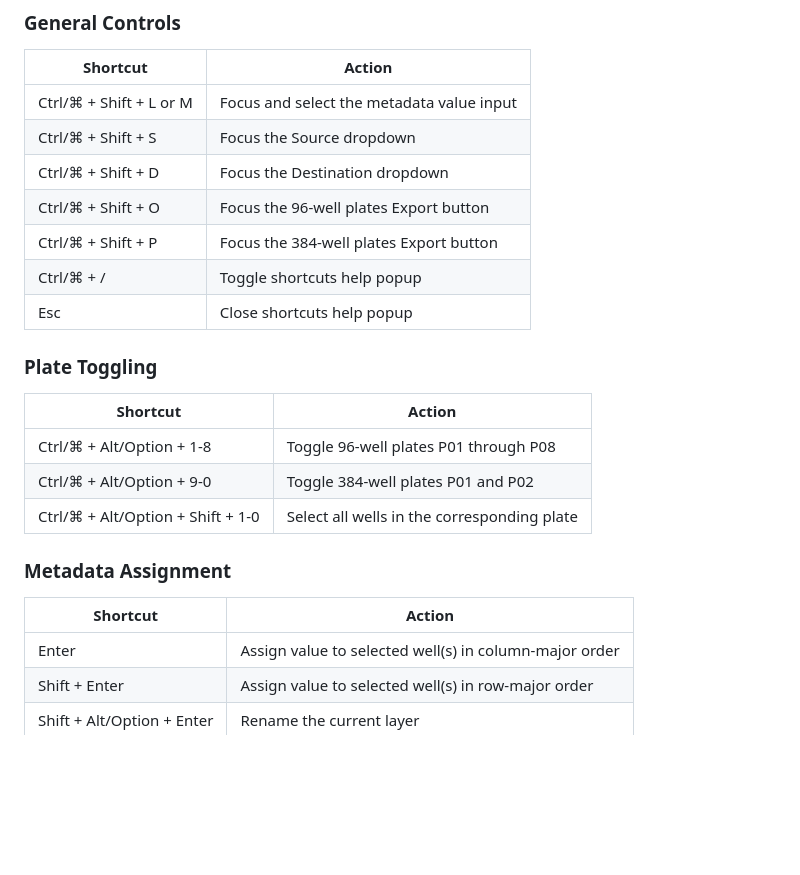
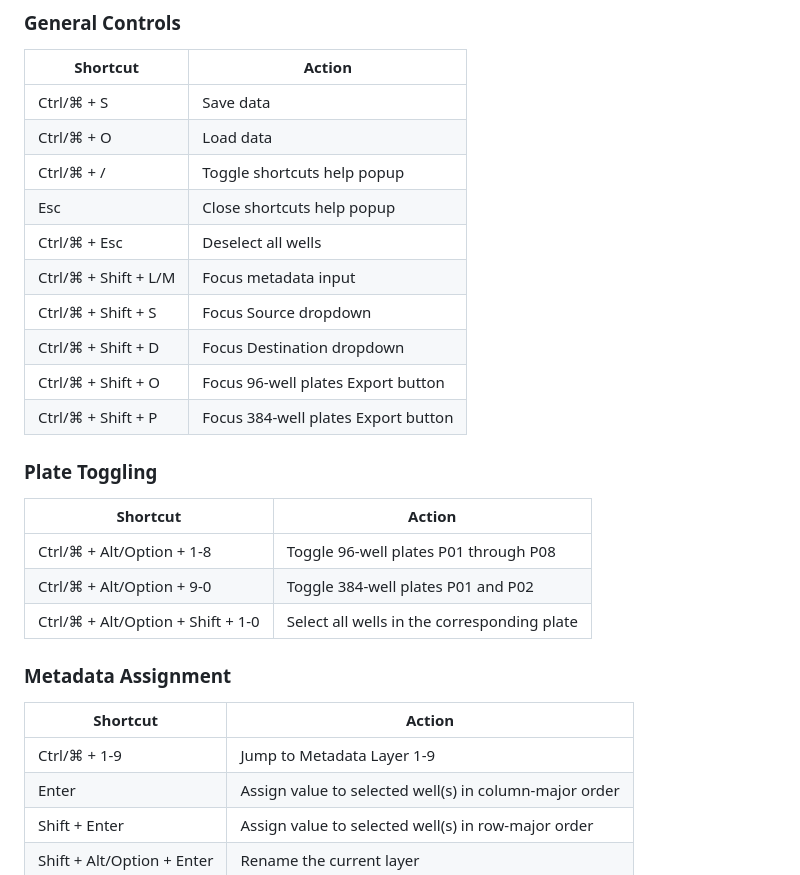
Before and after one commit to aakshmn/ratmap, a Markdown page: README.md, the part around the change. GitHub-like rendering; blank space fills up the shorter version.

Commit message:
Update Shortcuts Section

```diff
--- a/README.md
+++ b/README.md
@@ -140,13 +140,16 @@ The app features a built-in shortcuts help popup (Press Ctrl/⌘ + / to view). A
 ### General Controls
 | Shortcut | Action |
 |---------|--------|
-| Ctrl/⌘ + Shift + L or M | Focus and select the metadata value input |
-| Ctrl/⌘ + Shift + S | Focus the Source dropdown |
-| Ctrl/⌘ + Shift + D | Focus the Destination dropdown |
-| Ctrl/⌘ + Shift + O | Focus the 96-well plates Export button |
-| Ctrl/⌘ + Shift + P | Focus the 384-well plates Export button |
+| Ctrl/⌘ + S | Save data |
+| Ctrl/⌘ + O | Load data |
 | Ctrl/⌘ + / | Toggle shortcuts help popup |
 | Esc | Close shortcuts help popup |
+| Ctrl/⌘ + Esc | Deselect all wells |
+| Ctrl/⌘ + Shift + L/M | Focus metadata input |
+| Ctrl/⌘ + Shift + S | Focus Source dropdown |
+| Ctrl/⌘ + Shift + D | Focus Destination dropdown |
+| Ctrl/⌘ + Shift + O | Focus 96-well plates Export button |
+| Ctrl/⌘ + Shift + P | Focus 384-well plates Export button |
 
 ### Plate Toggling
 | Shortcut | Action |
@@ -158,6 +161,7 @@ The app features a built-in shortcuts help popup (Press Ctrl/⌘ + / to view). A
 ### Metadata Assignment
 | Shortcut | Action |
 |---------|--------|
+| Ctrl/⌘ + 1-9 | Jump to Metadata Layer 1-9 |
 | Enter | Assign value to selected well(s) in column-major order |
 | Shift + Enter | Assign value to selected well(s) in row-major order |
 | Shift + Alt/Option + Enter | Rename the current layer |
```
